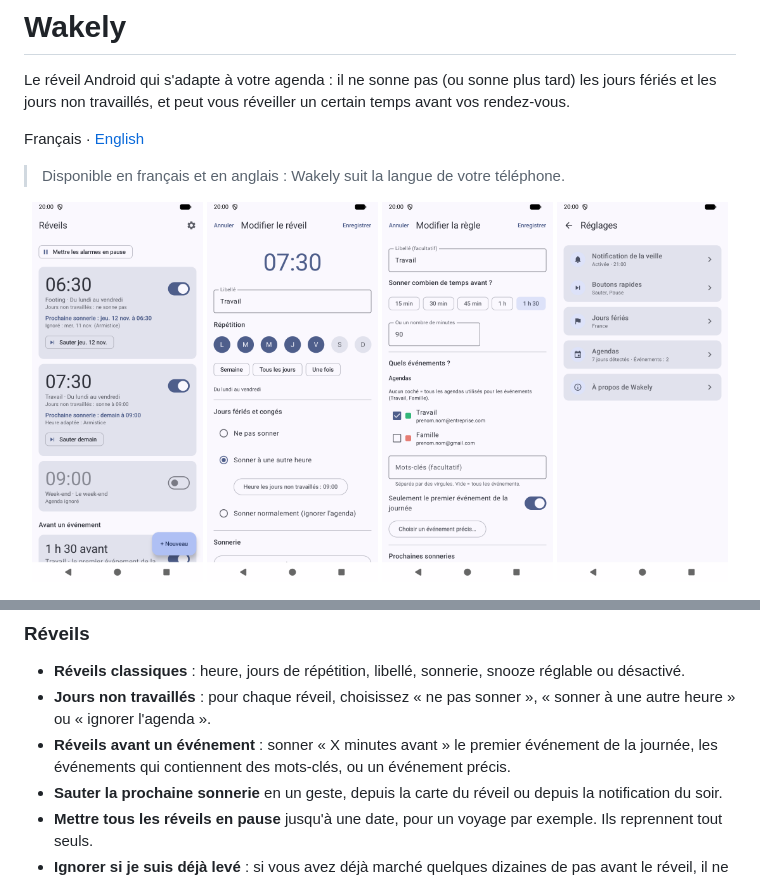
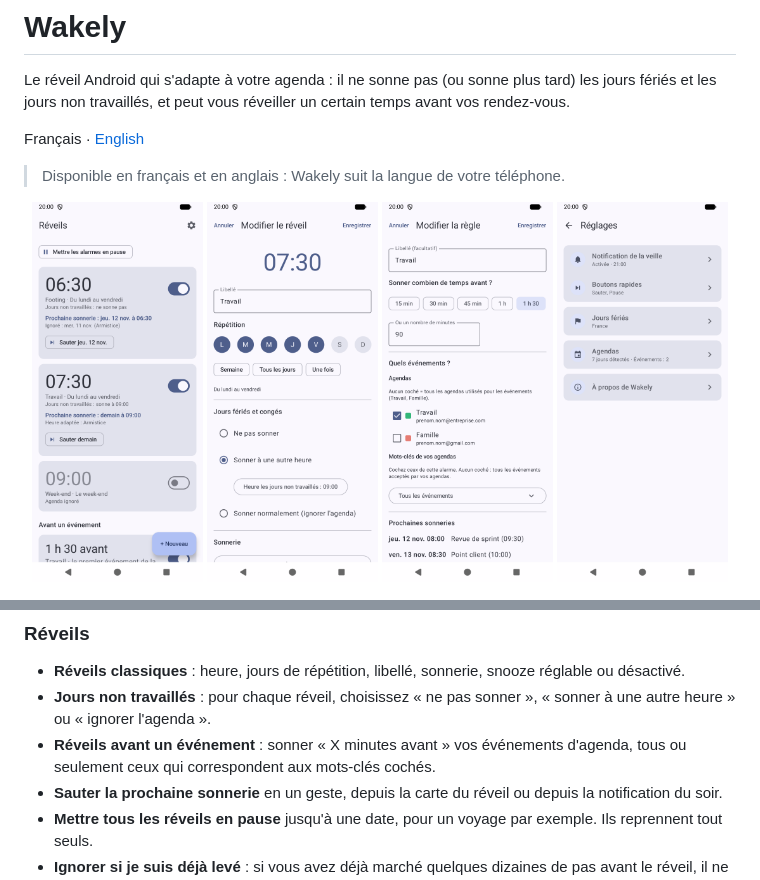
Before and after one commit to Gamso/wakely, a Markdown page: README.fr.md, 2 parts joined by grey strips. GitHub-like rendering; pictures changed too: docs/screenshots/fr/event-alarm.png.

```diff
--- a/README.fr.md
+++ b/README.fr.md
@@ -26,8 +26,8 @@ Français · [English](README.md)
 - **Réveils classiques** : heure, jours de répétition, libellé, sonnerie, snooze réglable ou désactivé.
 - **Jours non travaillés** : pour chaque réveil, choisissez « ne pas sonner », « sonner à une autre heure » ou
   « ignorer l'agenda ».
-- **Réveils avant un événement** : sonner « X minutes avant » le premier événement de la journée, les événements
-  qui contiennent des mots-clés, ou un événement précis.
+- **Réveils avant un événement** : sonner « X minutes avant » vos événements d'agenda, tous ou seulement ceux qui
+  correspondent aux mots-clés cochés.
 - **Sauter la prochaine sonnerie** en un geste, depuis la carte du réveil ou depuis la notification du soir.
 - **Mettre tous les réveils en pause** jusqu'à une date, pour un voyage par exemple. Ils reprennent tout seuls.
 - **Ignorer si je suis déjà levé** : si vous avez déjà marché quelques dizaines de pas avant le réveil, il ne sonne
```
Also changed, not shown: README.md (+2 -2 lines), docs/screenshots/en/event-alarm.png, 12 other files.
